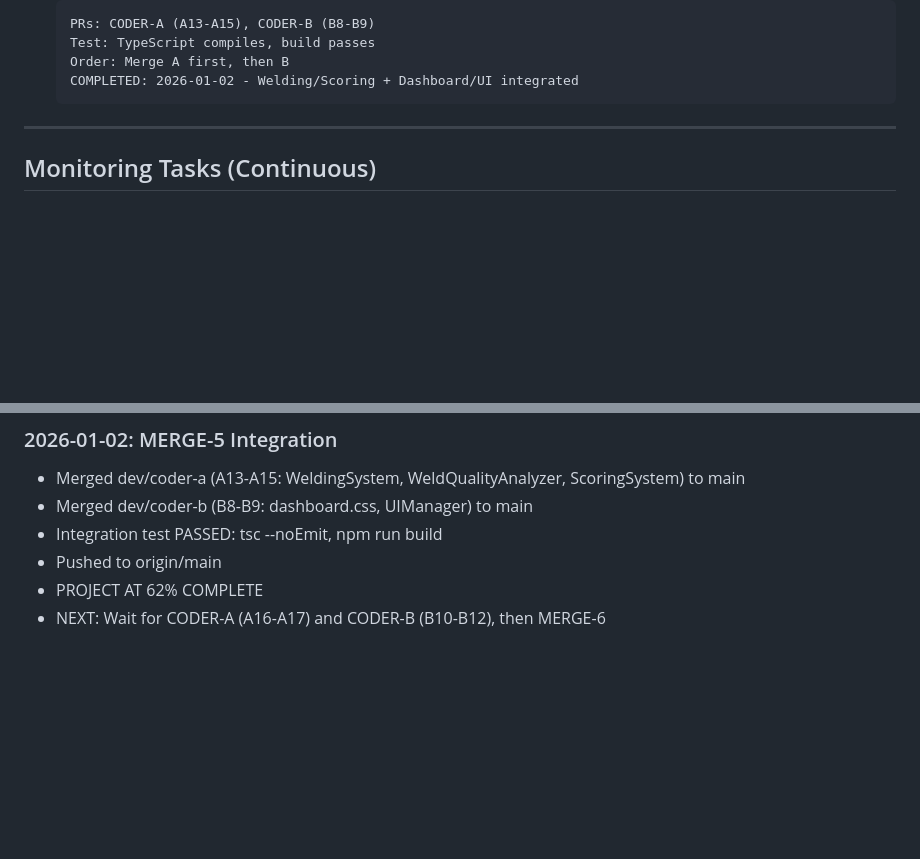
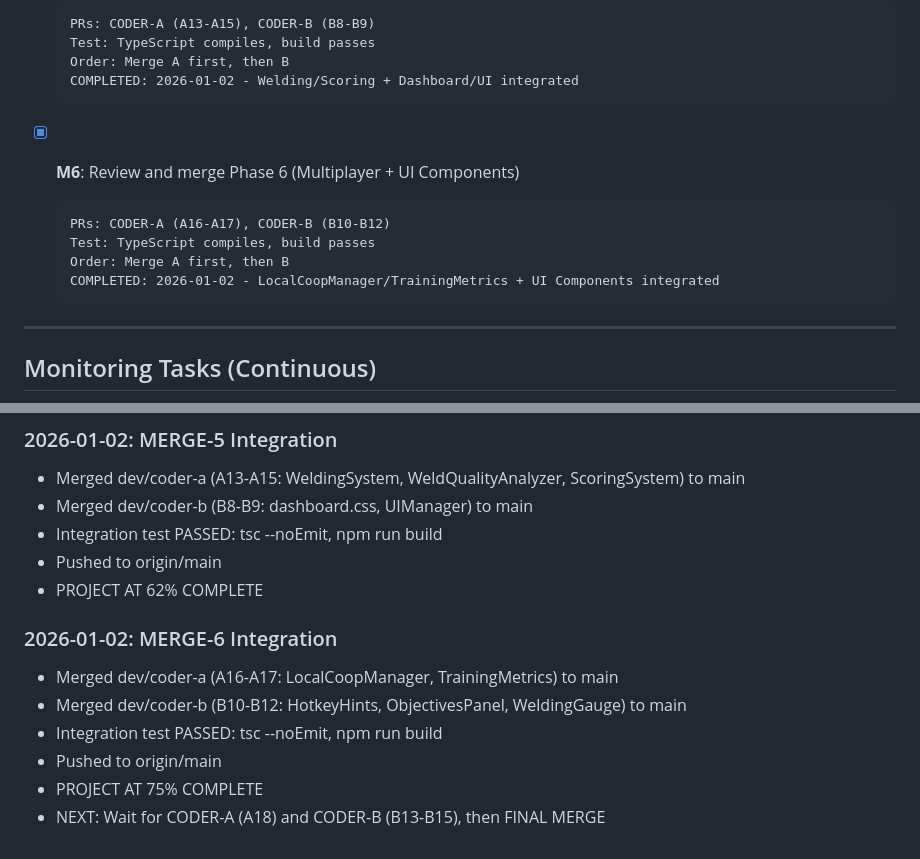
Before and after one commit to dontriskit/submarine-welding-simulator, a Markdown page: TASK-QUEUE/queue-supervisor.md, 2 parts joined by grey strips. Drawn GitHub-style; blank space fills up the shorter version.

Commit message:
[SUPERVISOR] Update progress: MERGE-6 complete, 75% overall

````diff
--- a/TASK-QUEUE/queue-supervisor.md
+++ b/TASK-QUEUE/queue-supervisor.md
@@ -49,6 +49,14 @@
   Test: TypeScript compiles, build passes
   Order: Merge A first, then B
   COMPLETED: 2026-01-02 - Welding/Scoring + Dashboard/UI integrated
+  ```
+
+- [x] **M6**: Review and merge Phase 6 (Multiplayer + UI Components)
+  ```
+  PRs: CODER-A (A16-A17), CODER-B (B10-B12)
+  Test: TypeScript compiles, build passes
+  Order: Merge A first, then B
+  COMPLETED: 2026-01-02 - LocalCoopManager/TrainingMetrics + UI Components integrated
   ```
 
 ---
@@ -145,4 +153,11 @@ echo "MERGE-X complete. Pull main."
 - Integration test PASSED: tsc --noEmit, npm run build
 - Pushed to origin/main
 - PROJECT AT 62% COMPLETE
-- NEXT: Wait for CODER-A (A16-A17) and CODER-B (B10-B12), then MERGE-6
+
+### 2026-01-02: MERGE-6 Integration
+- Merged dev/coder-a (A16-A17: LocalCoopManager, TrainingMetrics) to main
+- Merged dev/coder-b (B10-B12: HotkeyHints, ObjectivesPanel, WeldingGauge) to main
+- Integration test PASSED: tsc --noEmit, npm run build
+- Pushed to origin/main
+- PROJECT AT 75% COMPLETE
+- NEXT: Wait for CODER-A (A18) and CODER-B (B13-B15), then FINAL MERGE
````
Also changed, not shown: CORE-PLAN-SUPERVISION.md (+3 -3 lines).
